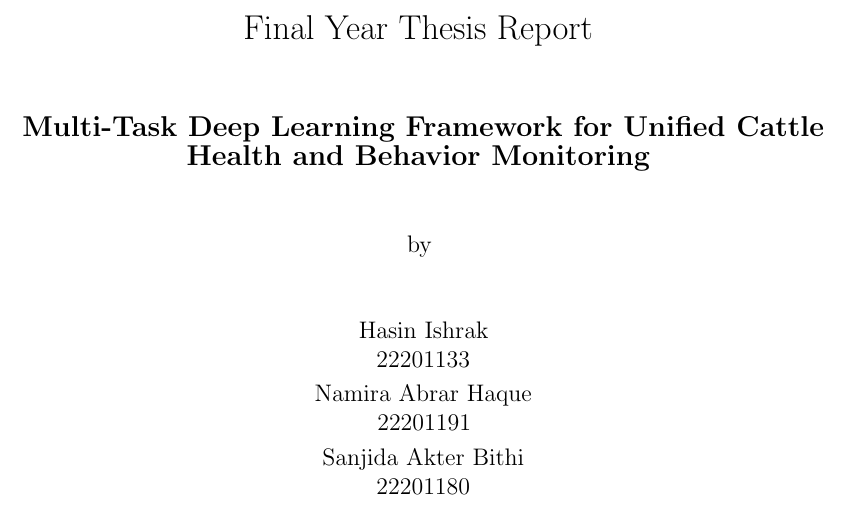
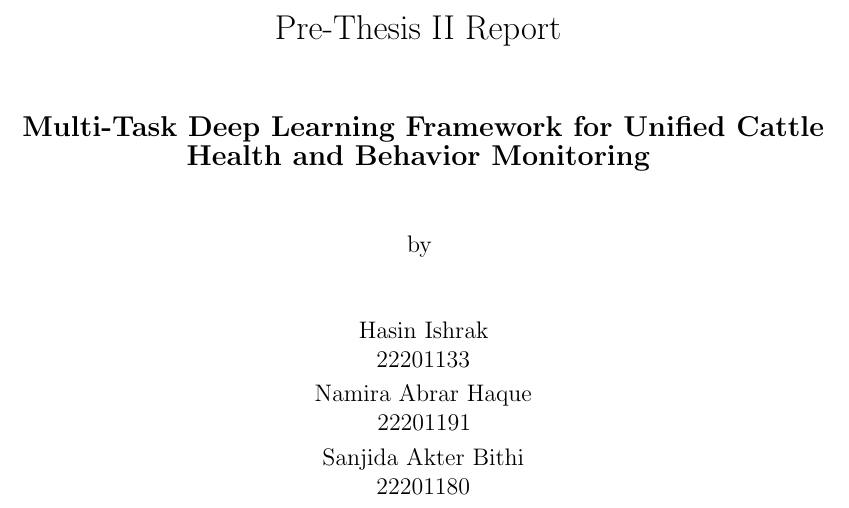
Before and after one commit to Hasinish/cattle-health-monitoring-multi-task-model, a LaTeX thesis (cattle_thesis_p2_latex/main.tex, which reads cattle_thesis_p2_latex/core/titlepage.tex): part of page 1 of 46, cut at the place of the change. Compiled offline with pdfLaTeX.

Commit message:
Update title page to state 'Pre-Thesis II Report' in alignment with Phase 2 requirements

```diff
--- a/cattle_thesis_p2_latex/core/titlepage.tex
+++ b/cattle_thesis_p2_latex/core/titlepage.tex
@@ -4,7 +4,7 @@
     \begin{center}
         \vspace*{2cm}
 
-        {\fontsize{17.28pt}{22pt}\selectfont{Final Year Thesis Report}
+        {\fontsize{17.28pt}{22pt}\selectfont{Pre-Thesis II Report}
         }
 
         \vspace{0.8cm}
```
Also changed, not shown: cattle_thesis_p2_latex/main.tex (+1 -1 lines), cattle_thesis_p2_latex/main.pdf.
